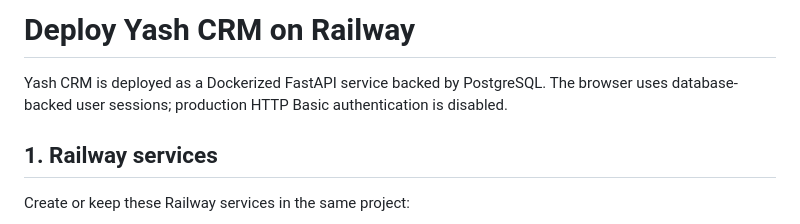
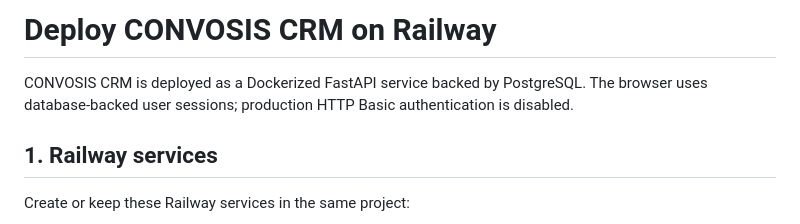
Before and after one commit to AN4NDHUX/yash-crm, a Markdown page: CLOUD_DEPLOY.md, the part around the change. GitHub-like rendering.

Commit message:
Rebrand Yash CRM to CONVOSIS CRM

```diff
--- a/CLOUD_DEPLOY.md
+++ b/CLOUD_DEPLOY.md
@@ -1,6 +1,6 @@
-# Deploy Yash CRM on Railway
+# Deploy CONVOSIS CRM on Railway
 
-Yash CRM is deployed as a Dockerized FastAPI service backed by PostgreSQL. The browser uses database-backed user sessions; production HTTP Basic authentication is disabled.
+CONVOSIS CRM is deployed as a Dockerized FastAPI service backed by PostgreSQL. The browser uses database-backed user sessions; production HTTP Basic authentication is disabled.
 
 ## 1. Railway services
 
```
